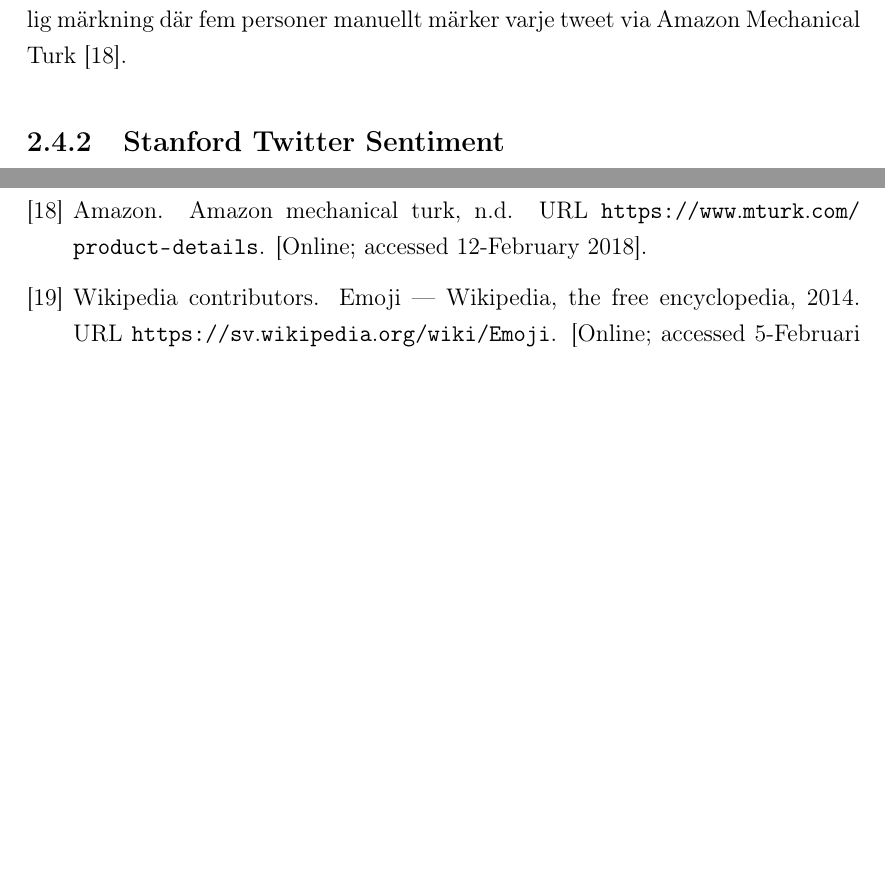
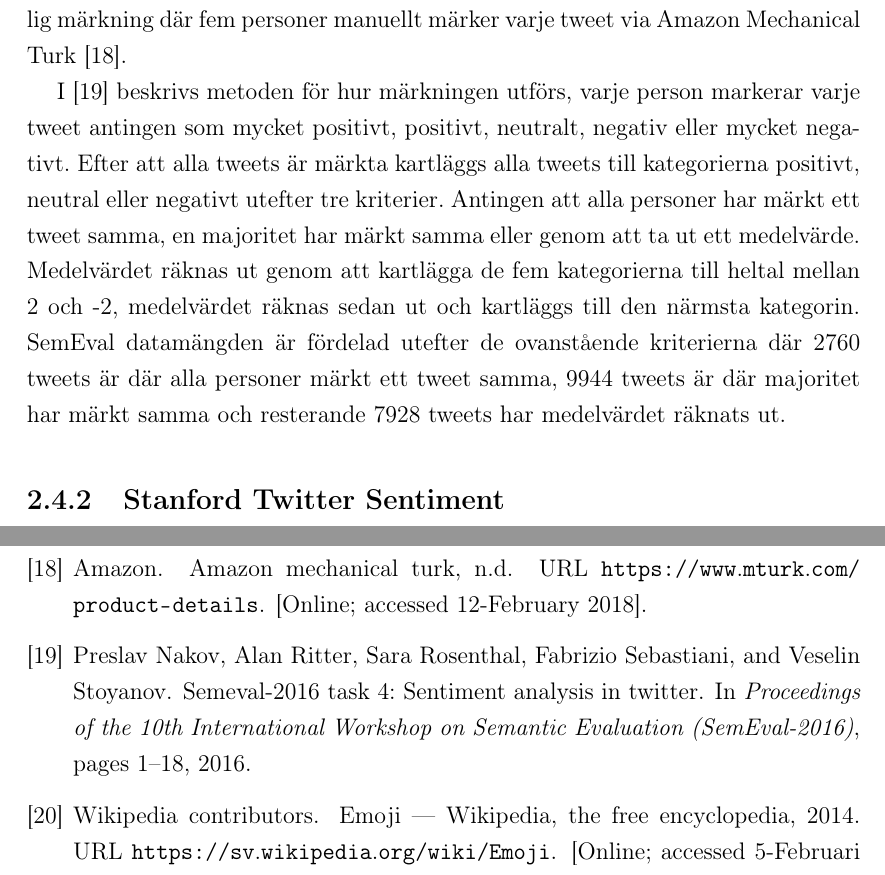
Before and after one commit to Brew8it/Twitter-SA-Report, a LaTeX thesis (Mall/TSA.tex): two parts of pages 18 and 34 of 34, joined at a grey line, cut so that both start at the same text, the shorter picture padded with empty space. Compiled offline with pdfLaTeX; a missing font is replaced by an installed copy or a similar font.

Commit message:
förtydligat hur SemEvals märktnings protocol har använts

```diff
--- a/Mall/TSA.tex
+++ b/Mall/TSA.tex
@@ -197,6 +197,8 @@ Beskrivet i sektion 2.1 är delsyftet att utvärdera hur de olika märkningsmode
 \subsection{SemEval} \label{DSse}
 SemEval-datamängden består av 20633 tweets och är framtagen till en årlig TSA tävling som har gått sedan 2013 \cite{SemEval:002}. Datamängden är märkt med hjälp av mänsklig märkning där fem personer manuellt märker varje tweet via Amazon Mechanical Turk \cite{SemEval:003}.
 
+I \cite{SemEval:004} beskrivs metoden för hur märkningen utförs, varje person markerar varje tweet antingen som mycket positivt, positivt, neutralt, negativ eller mycket negativt. Efter att alla tweets är märkta kartläggs alla tweets till kategorierna positivt, neutral eller negativt utefter tre kriterier. Antingen att alla personer har märkt ett tweet samma, en majoritet har märkt samma eller genom att ta ut ett medelvärde. Medelvärdet räknas ut genom att kartlägga de fem kategorierna till heltal mellan 2 och -2, medelvärdet räknas sedan ut och kartläggs till den närmsta kategorin. SemEval datamängden är fördelad utefter de ovanstående kriterierna där 2760 tweets är där alla personer märkt ett tweet samma, 9944 tweets är där majoritet har märkt samma och resterande 7928 tweets har medelvärdet räknats ut.
+
 \subsection{Stanford Twitter Sentiment} \label{DSsts}
 STS-datamängden är framtagen mellan April 2009 och Juni 2009 av Alec Go, Richa Bhayani och Lei Huang. STS-datamängden är märkt med hjälp av “distant supervision” där märkningen bestäms av vilken typ av emoji \cite{wiki:010} ett twitterinlägg innehåller, exempelvis märks ett twitterinlägg positivt om det innehåller “:), :-),: ), :D, =)” och negativt om det innehåller “:(, :-(, : (“ \cite{sts:001}.
 
```
Also changed, not shown: Mall/TSA.bbl, Mall/TSA.pdf, 6 other files.
